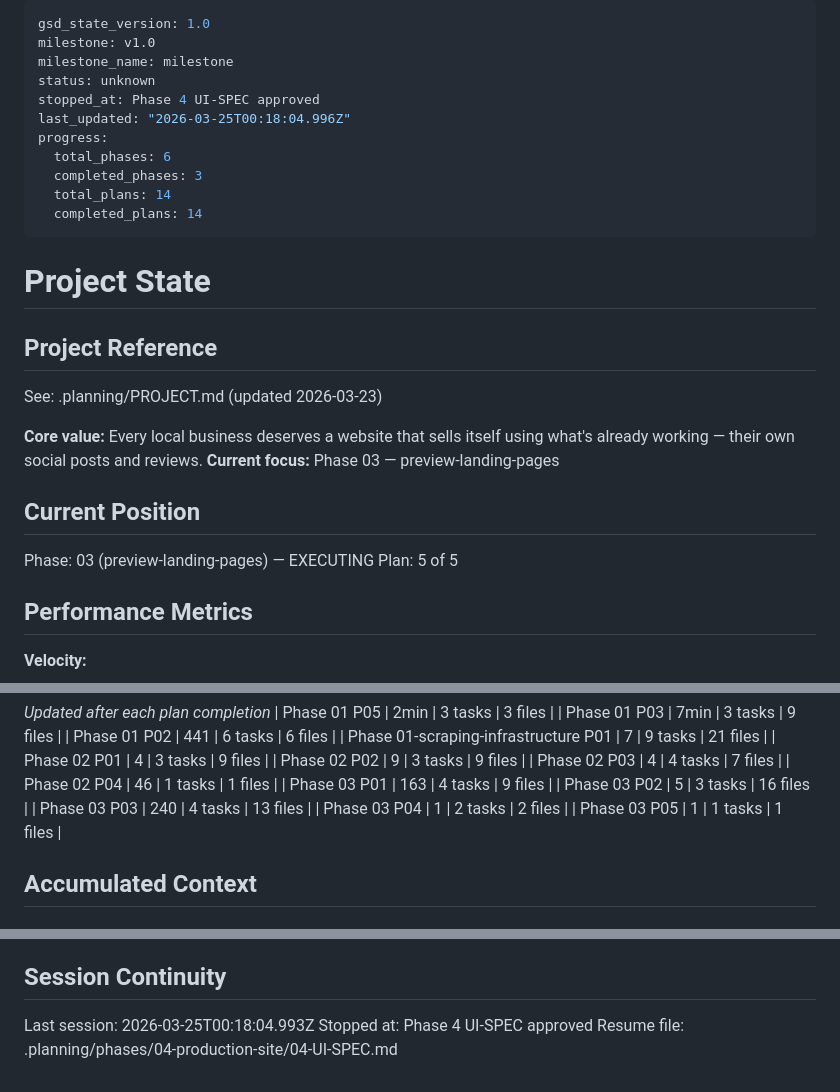
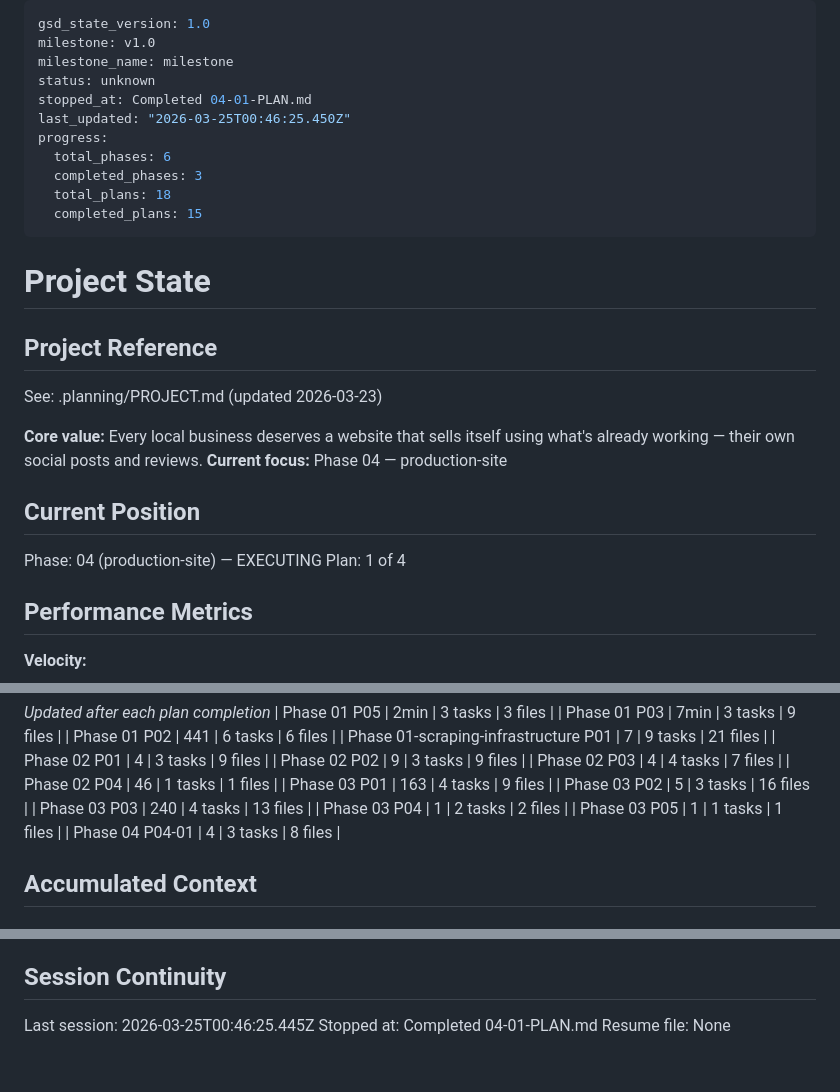
Before and after one commit to pnutnam/siteforge, a Markdown page: SiteForge/.planning/STATE.md, 3 parts joined by grey strips. Drawn GitHub-style.

```diff
--- a/SiteForge/.planning/STATE.md
+++ b/SiteForge/.planning/STATE.md
@@ -3,13 +3,13 @@ gsd_state_version: 1.0
 milestone: v1.0
 milestone_name: milestone
 status: unknown
-stopped_at: Phase 4 UI-SPEC approved
-last_updated: "2026-03-25T00:18:04.996Z"
+stopped_at: Completed 04-01-PLAN.md
+last_updated: "2026-03-25T00:46:25.450Z"
 progress:
   total_phases: 6
   completed_phases: 3
-  total_plans: 14
-  completed_plans: 14
+  total_plans: 18
+  completed_plans: 15
 ---
 
 # Project State
@@ -19,12 +19,12 @@ progress:
 See: .planning/PROJECT.md (updated 2026-03-23)
 
 **Core value:** Every local business deserves a website that sells itself using what's already working — their own social posts and reviews.
-**Current focus:** Phase 03 — preview-landing-pages
+**Current focus:** Phase 04 — production-site
 
 ## Current Position
 
-Phase: 03 (preview-landing-pages) — EXECUTING
-Plan: 5 of 5
+Phase: 04 (production-site) — EXECUTING
+Plan: 1 of 4
 
 ## Performance Metrics
 
@@ -60,6 +60,7 @@ Plan: 5 of 5
 | Phase 03 P03 | 240 | 4 tasks | 13 files |
 | Phase 03 P04 | 1 | 2 tasks | 2 files |
 | Phase 03 P05 | 1 | 1 tasks | 1 files |
+| Phase 04 P04-01 | 4 | 3 tasks | 8 files |
 
 ## Accumulated Context
 
@@ -97,6 +98,6 @@ None yet.
 
 ## Session Continuity
 
-Last session: 2026-03-25T00:18:04.993Z
-Stopped at: Phase 4 UI-SPEC approved
-Resume file: .planning/phases/04-production-site/04-UI-SPEC.md
+Last session: 2026-03-25T00:46:25.445Z
+Stopped at: Completed 04-01-PLAN.md
+Resume file: None
```
Also changed, not shown: SiteForge/.planning/REQUIREMENTS.md (+8 -8 lines), 1 other file.
